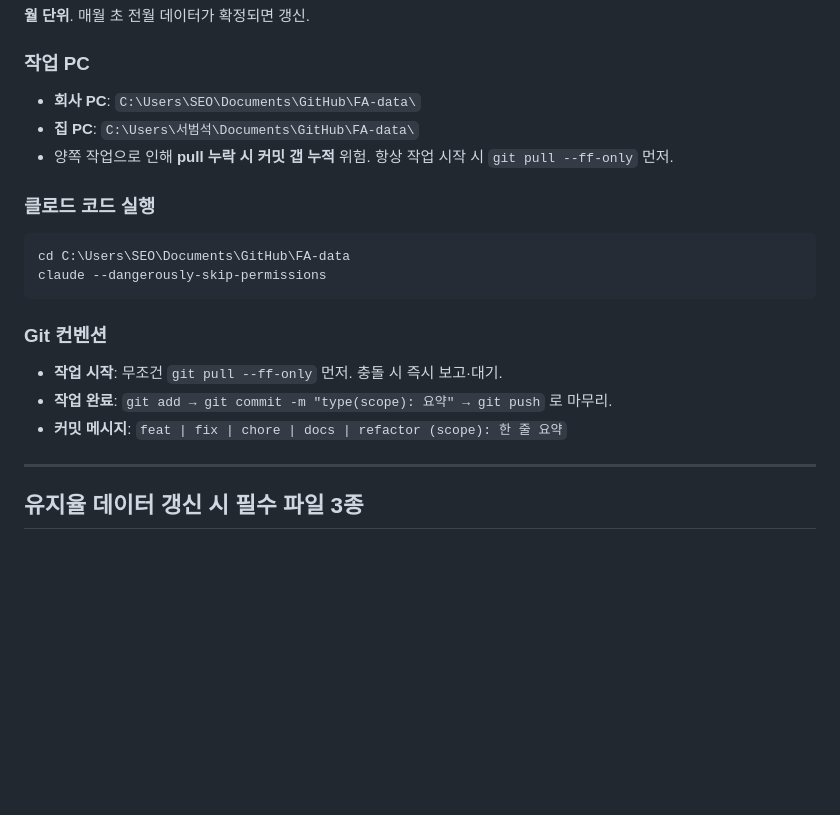
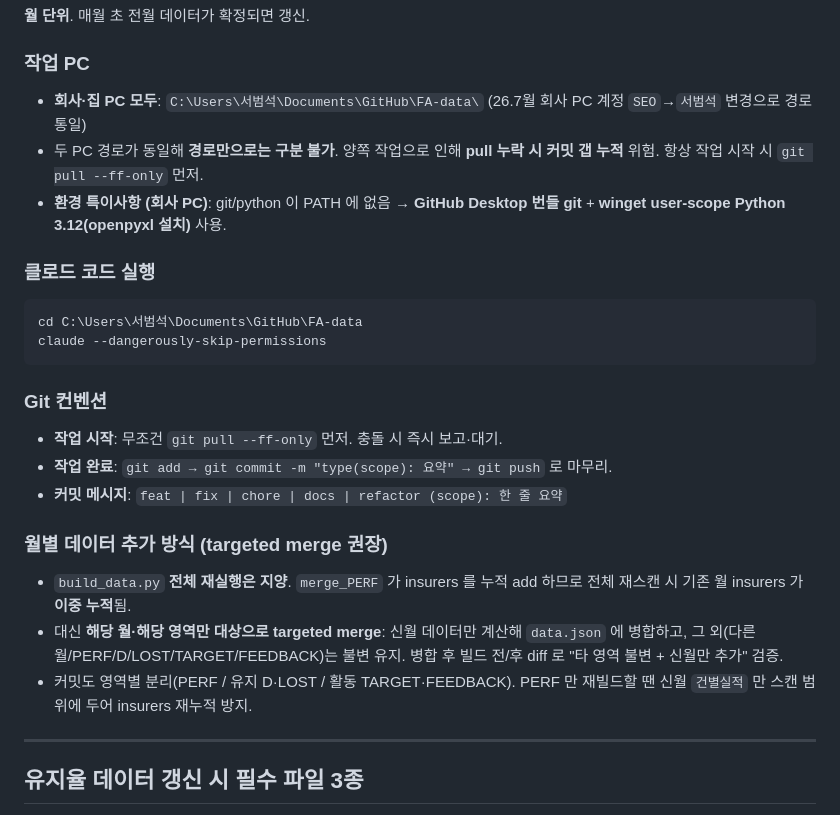
Before and after one commit to returnofrd5461-pixel/FA-data, a Markdown page: CLAUDE.md, the part around the change. Rendered like a GitHub page; blank space fills up the shorter version.

Commit message:
docs: 작업 PC 경로·환경 갱신
- 회사 PC 계정 SEO→서범석 변경 반영, 구 C:\Users\SEO\ 경로 삭제 →
  회사·집 PC 모두 C:\Users\서범석\Documents\GitHub\FA-data 로 통일
- 환경 특이사항 추가: GitHub Desktop 번들 git + winget user-scope
  Python 3.12(openpyxl)
- 워크플로우에 월별 데이터 targeted merge 방식(build_data.py 전체
  재실행 지양, insurers 이중 누적 방지) 한 항목 추가

Co-Authored-By: Claude Opus 4.8 (1M context) <noreply@anthropic.com>

````diff
--- a/CLAUDE.md
+++ b/CLAUDE.md
@@ -287,13 +287,13 @@ DB배정 / 외활 / 피드백 / 마감목표 — 다음 모든 위치에서:
 **월 단위**. 매월 초 전월 데이터가 확정되면 갱신.
 
 ### 작업 PC
-- **회사 PC**: `C:\Users\SEO\Documents\GitHub\FA-data\`
-- **집 PC**: `C:\Users\서범석\Documents\GitHub\FA-data\`
-- 양쪽 작업으로 인해 **pull 누락 시 커밋 갭 누적** 위험. 항상 작업 시작 시 `git pull --ff-only` 먼저.
+- **회사·집 PC 모두**: `C:\Users\서범석\Documents\GitHub\FA-data\` (26.7월 회사 PC 계정 `SEO`→`서범석` 변경으로 경로 통일)
+- 두 PC 경로가 동일해 **경로만으로는 구분 불가**. 양쪽 작업으로 인해 **pull 누락 시 커밋 갭 누적** 위험. 항상 작업 시작 시 `git pull --ff-only` 먼저.
+- **환경 특이사항 (회사 PC)**: git/python 이 PATH 에 없음 → **GitHub Desktop 번들 git** + **winget user-scope Python 3.12(openpyxl 설치)** 사용.
 
 ### 클로드 코드 실행
 ```bash
-cd C:\Users\SEO\Documents\GitHub\FA-data
+cd C:\Users\서범석\Documents\GitHub\FA-data
 claude --dangerously-skip-permissions
 ```
 
@@ -301,6 +301,11 @@ claude --dangerously-skip-permissions
 - **작업 시작**: 무조건 `git pull --ff-only` 먼저. 충돌 시 즉시 보고·대기.
 - **작업 완료**: `git add → git commit -m "type(scope): 요약" → git push` 로 마무리.
 - **커밋 메시지**: `feat | fix | chore | docs | refactor (scope): 한 줄 요약`
+
+### 월별 데이터 추가 방식 (targeted merge 권장)
+- `build_data.py` **전체 재실행은 지양**. `merge_PERF` 가 insurers 를 누적 add 하므로 전체 재스캔 시 기존 월 insurers 가 **이중 누적**됨.
+- 대신 **해당 월·해당 영역만 대상으로 targeted merge**: 신월 데이터만 계산해 `data.json` 에 병합하고, 그 외(다른 월/PERF/D/LOST/TARGET/FEEDBACK)는 불변 유지. 병합 후 빌드 전/후 diff 로 "타 영역 불변 + 신월만 추가" 검증.
+- 커밋도 영역별 분리(PERF / 유지 D·LOST / 활동 TARGET·FEEDBACK). PERF 만 재빌드할 땐 신월 `건별실적` 만 스캔 범위에 두어 insurers 재누적 방지.
 
 ---
 
````
